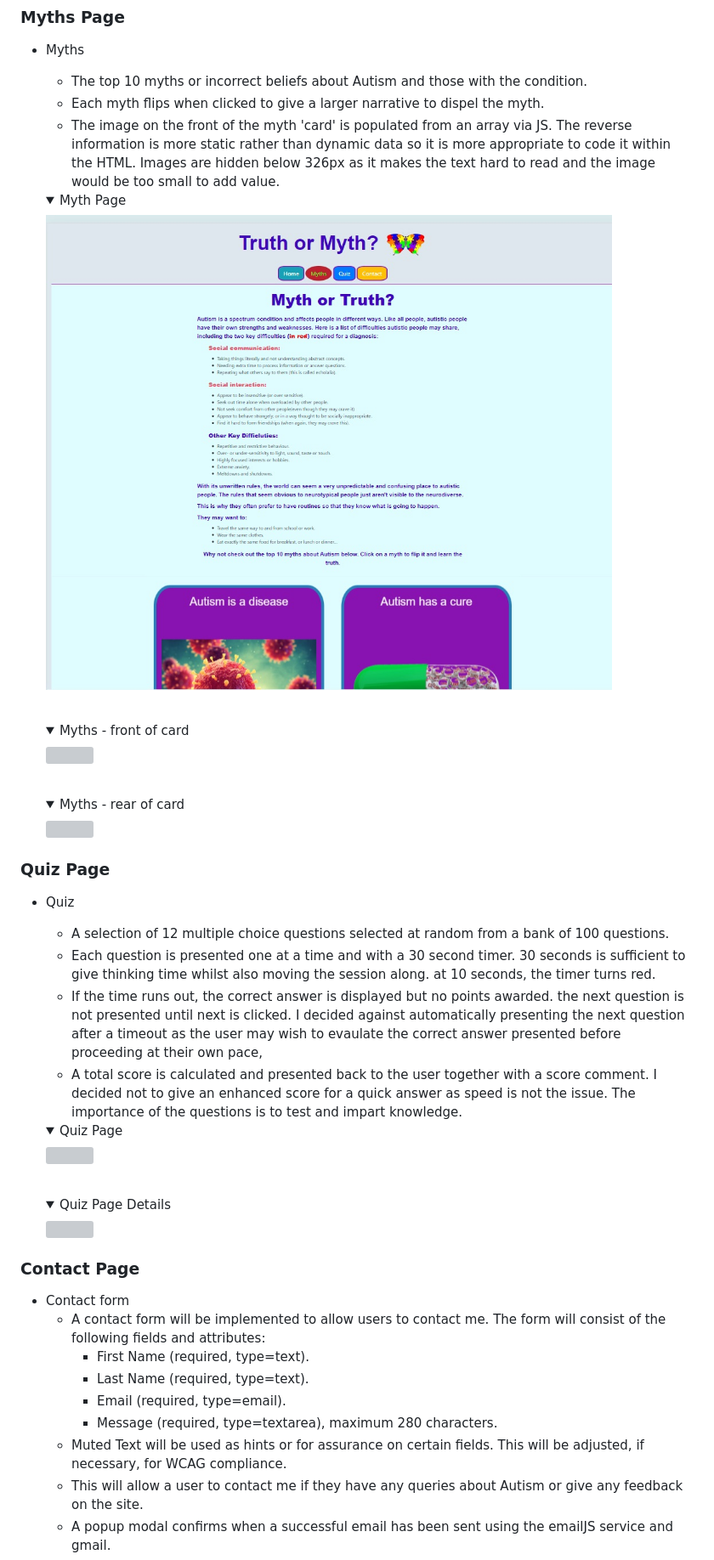
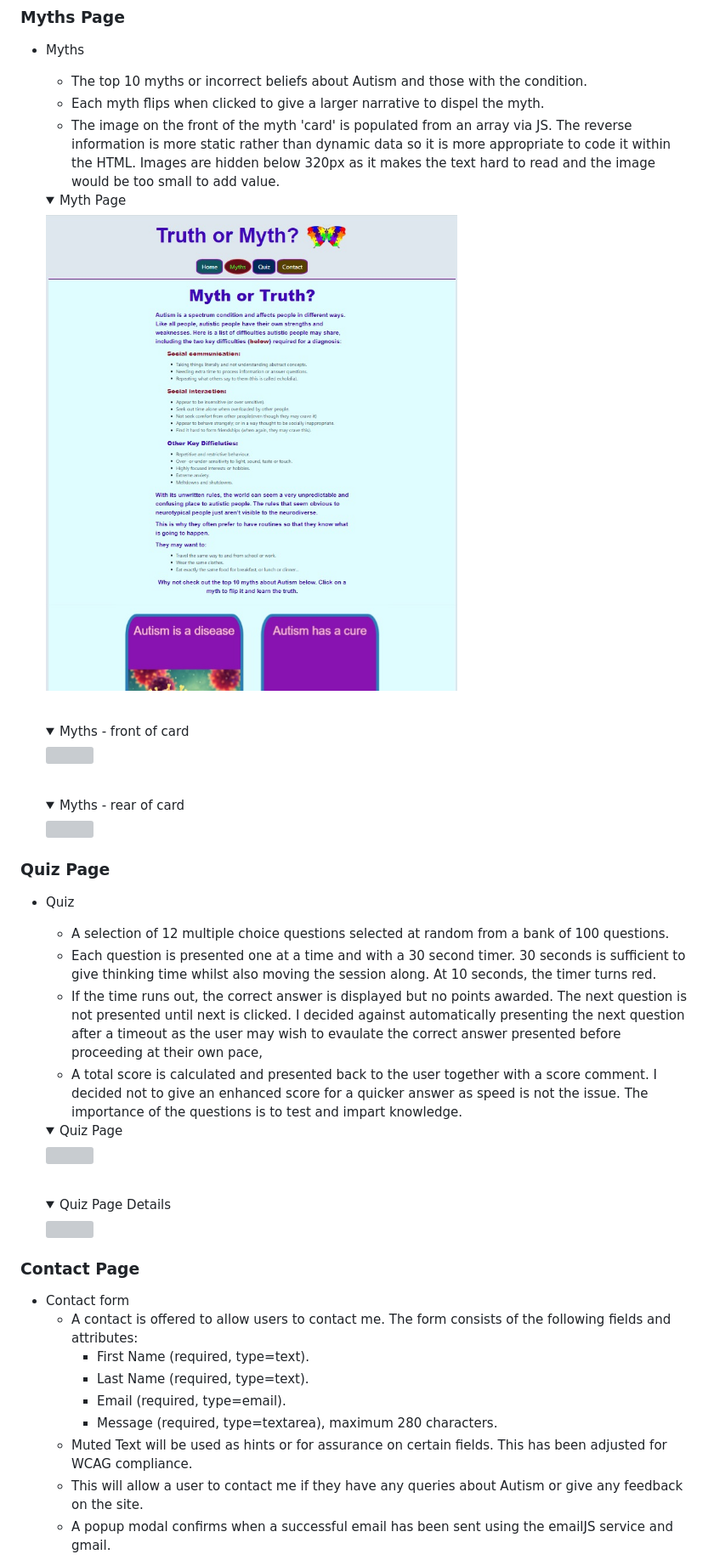
Before and after one commit to neil7057/all-about-autism, a Markdown page: README.md, the part around the change printed below. Shown: that part at 85% size. GitHub-like rendering; pictures changed too: docs/readme_images/myth_page.jpg; folded sections open; grey boxes are pictures that could not be loaded.

```diff
--- a/README.md
+++ b/README.md
@@ -290,7 +291,7 @@ This is my website
     * The top 10 myths or incorrect beliefs about Autism and those with the condition.
     * Each myth flips when clicked to give a larger narrative to dispel the myth.
     * The image on the front of the myth 'card' is populated from an array via JS. The reverse information is more static rather than dynamic data so it is more appropriate to code it within the HTML.
-    Images are hidden below 326px as it makes the text hard to read and the image would be too small to add value.
+    Images are hidden below 320px as it makes the text hard to read and the image would be too small to add value.
 
     <details><summary>Myth Page</summary>
     <img src="docs/readme_images/myth_page.jpg">
@@ -308,9 +309,9 @@ This is my website
 ### Quiz Page
 * Quiz
     * A selection of 12 multiple choice questions selected at random from a bank of 100 questions.
-    * Each question is presented one at a time and with a 30 second timer. 30 seconds is sufficient to give thinking time whilst also moving the session along. at 10 seconds, the timer turns red.
-    * If the time runs out, the correct answer is displayed but no points awarded. the next question is not presented until next is clicked. I decided against automatically presenting the next question after a timeout as the user may wish to evaulate the correct answer presented before proceeding at their own pace,
-    * A total score is calculated and presented back to the user together with a score comment. I decided not to give an enhanced score for a quick answer as speed is not the issue. The importance of the questions is to test and impart knowledge.
+    * Each question is presented one at a time and with a 30 second timer. 30 seconds is sufficient to give thinking time whilst also moving the session along. At 10 seconds, the timer turns red.
+    * If the time runs out, the correct answer is displayed but no points awarded. The next question is not presented until next is clicked. I decided against automatically presenting the next question after a timeout as the user may wish to evaulate the correct answer presented before proceeding at their own pace,
+    * A total score is calculated and presented back to the user together with a score comment. I decided not to give an enhanced score for a quicker answer as speed is not the issue. The importance of the questions is to test and impart knowledge.
 
     <details><summary>Quiz Page</summary>
     <img src="docs/readme_images/quiz_page.jpg">
@@ -322,12 +323,12 @@ This is my website
 
 ### Contact Page
 * Contact form
-    * A contact form will be implemented to allow users to contact me. The form will consist of the following fields and attributes:
+    * A contact is offered to allow users to contact me. The form consists of the following fields and attributes:
         * First Name (required, type=text).
         * Last Name (required, type=text).
         * Email (required, type=email).
         * Message (required, type=textarea), maximum 280 characters.
-    * Muted Text will be used as hints or for assurance on certain fields. This will be adjusted, if necessary, for WCAG compliance.
+    * Muted Text will be used as hints or for assurance on certain fields. This has been adjusted for WCAG compliance.
     * This will allow a user to contact me if they have any queries about Autism or give any feedback on the site.
     * A popup modal confirms when a successful email has been sent using the emailJS service and gmail.
     * If the message send fails then an alternative popup message is displayed.
```
Also changed, not shown: other parts of README.md (+51 -48 lines), docs/readme_images/Screenshot_contact_info_page.jpg, docs/readme_images/Screenshot_error_404.jpg, docs/readme_images/landing_page.jpg, docs/readme_images/navbar.jpg, 3 other files.
